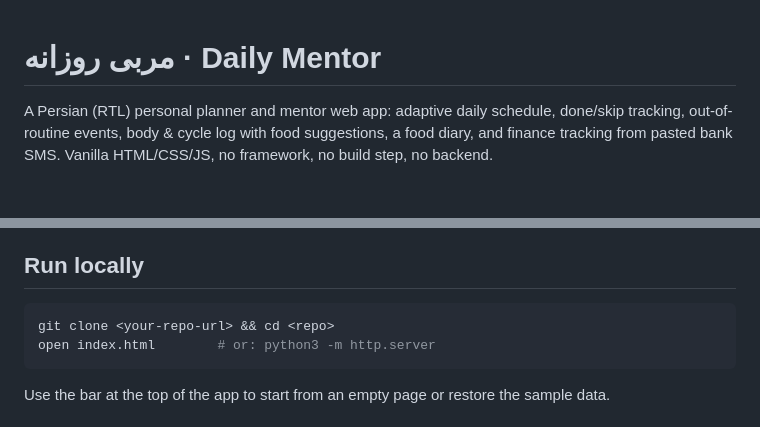
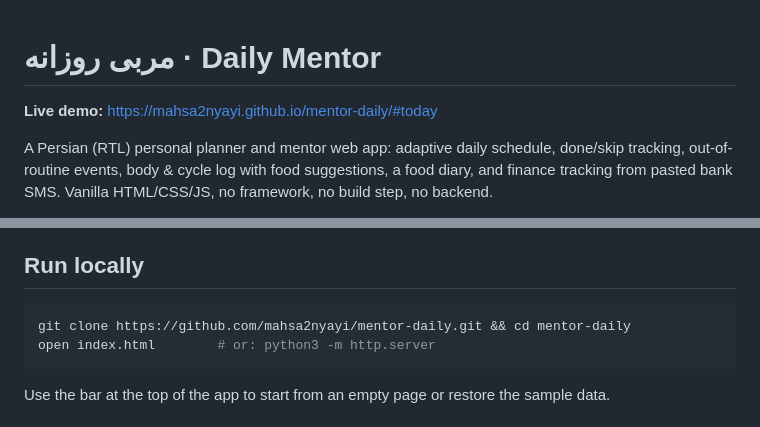
Before and after one commit to mahsa2nyayi/mentor-daily, a Markdown page: README.md, 2 parts joined by grey strips. Rendered like a GitHub page; blank space fills up the shorter version.

````diff
--- a/README.md
+++ b/README.md
@@ -1,4 +1,6 @@
 # مربی روزانه · Daily Mentor
+**Live demo:**
+https://mahsa2nyayi.github.io/mentor-daily/#today
 
 A Persian (RTL) personal planner and mentor web app: adaptive daily schedule, done/skip tracking, out-of-routine events, body & cycle log with food suggestions, a food diary, and finance tracking from pasted bank SMS. Vanilla HTML/CSS/JS, no framework, no build step, no backend.
 
@@ -54,7 +56,7 @@ Data model (all keyed in one JSON blob): day docs `YYYY-MM-DD` (`done`, `skip`,
 ## Run locally
 
 ```bash
-git clone <your-repo-url> && cd <repo>
+git clone https://github.com/mahsa2nyayi/mentor-daily.git && cd mentor-daily
 open index.html        # or: python3 -m http.server
 ```
 
````
